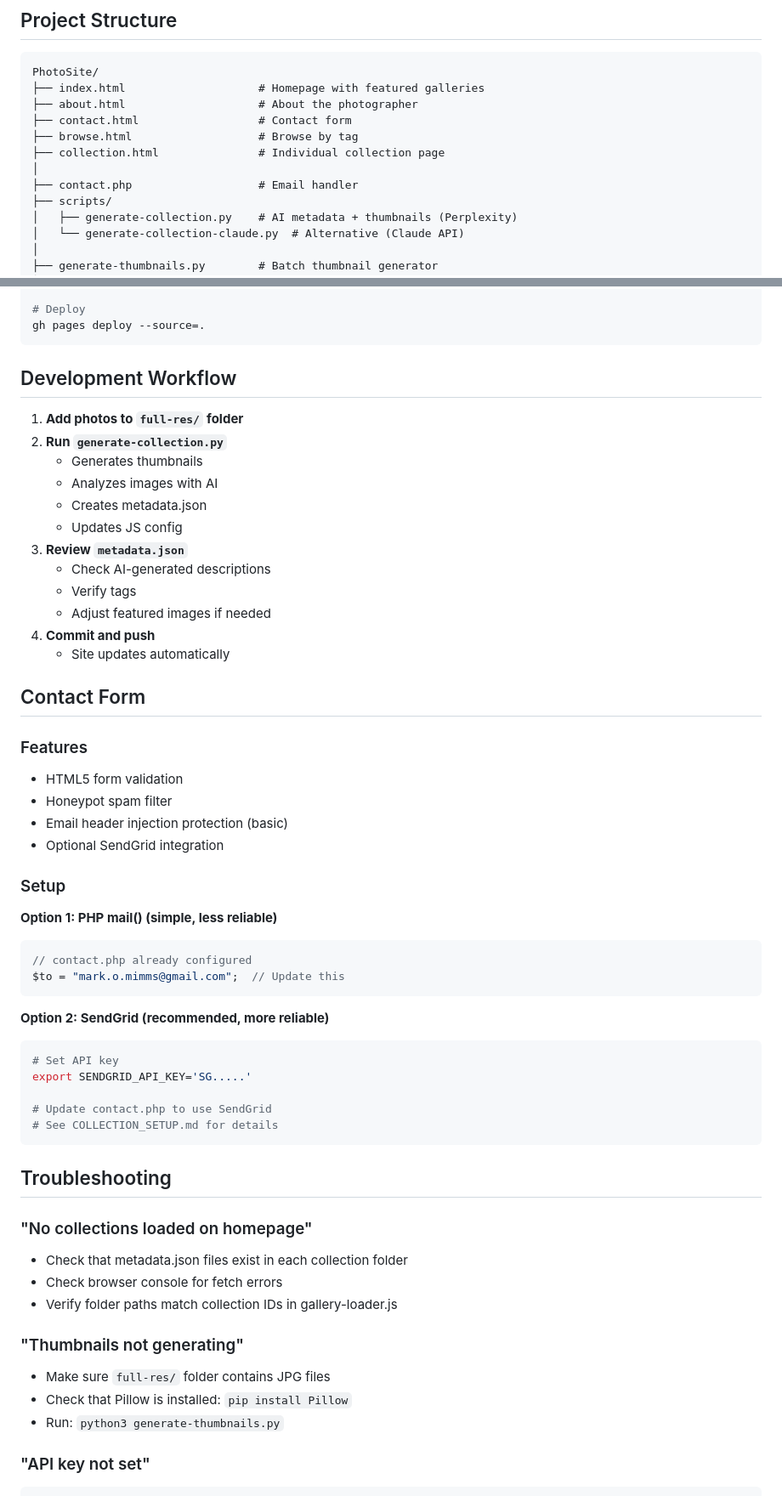
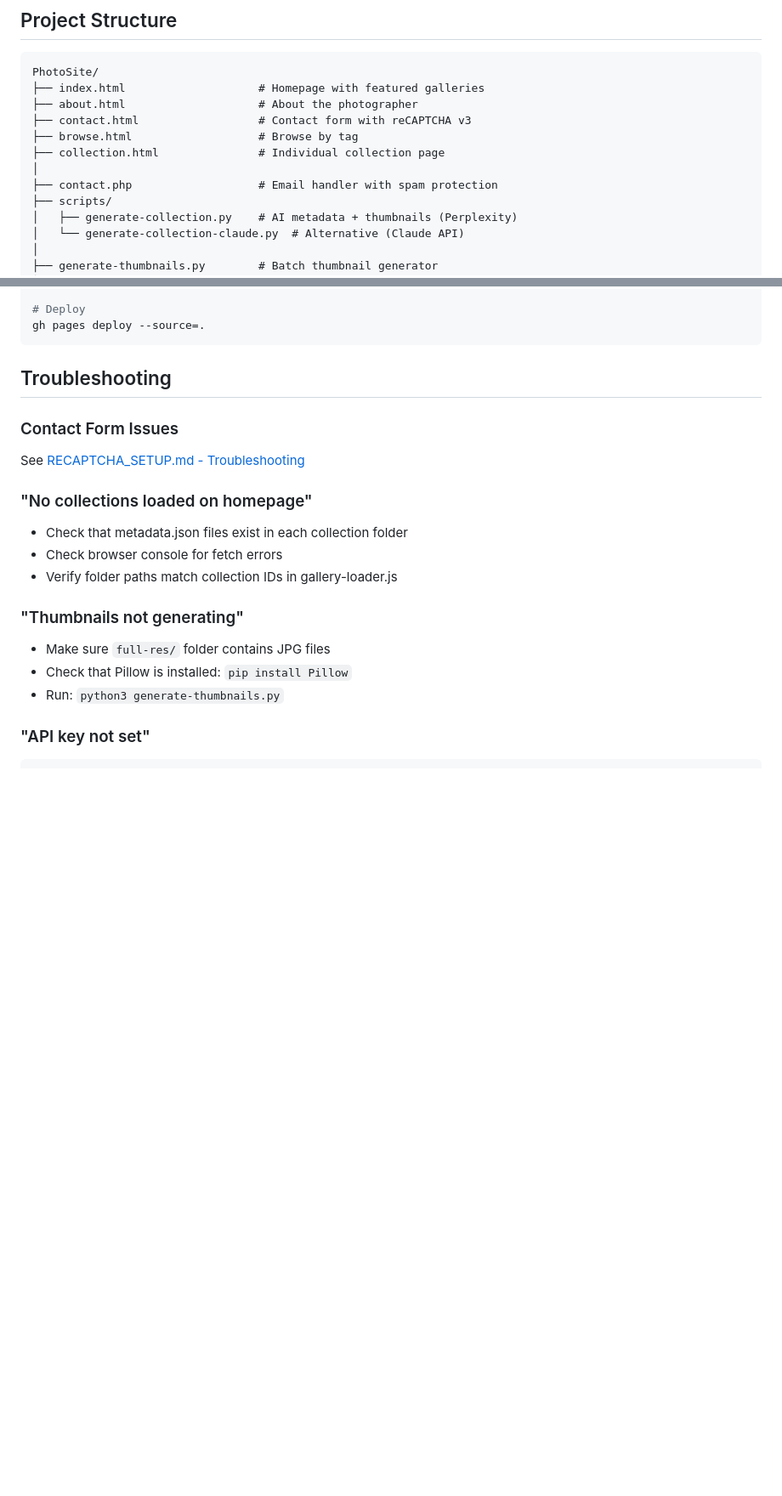
Before and after one commit to mmimms/PhotoSite, a Markdown page: ReadMe.md, 2 parts joined by grey strips. Shown at 85% size. Rendered like a GitHub page; blank space fills up the shorter version.

Commit message:
Update contact form status - reCAPTCHA v3 integration complete and working

````diff
--- a/ReadMe.md
+++ b/ReadMe.md
@@ -103,11 +118,11 @@ See [COLLECTION_SETUP.md](./COLLECTION_SETUP.md) for detailed guide.
 PhotoSite/
 ├── index.html                    # Homepage with featured galleries
 ├── about.html                    # About the photographer
-├── contact.html                  # Contact form
+├── contact.html                  # Contact form with reCAPTCHA v3
 ├── browse.html                   # Browse by tag
 ├── collection.html               # Individual collection page
 │
-├── contact.php                   # Email handler
+├── contact.php                   # Email handler with spam protection
 ├── scripts/
 │   ├── generate-collection.py    # AI metadata + thumbnails (Perplexity)
 │   └── generate-collection-claude.py  # Alternative (Claude API)
@@ -269,47 +286,10 @@ python -m http.server 8000
 gh pages deploy --source=.
 ```
 
-## Development Workflow
+## Troubleshooting
 
-1. **Add photos to `full-res/` folder**
-2. **Run `generate-collection.py`**
-   - Generates thumbnails
-   - Analyzes images with AI
-   - Creates metadata.json
-   - Updates JS config
-3. **Review `metadata.json`**
-   - Check AI-generated descriptions
-   - Verify tags
-   - Adjust featured images if needed
-4. **Commit and push**
-   - Site updates automatically
-
-## Contact Form
-
-### Features
-- HTML5 form validation
-- Honeypot spam filter
-- Email header injection protection (basic)
-- Optional SendGrid integration
-
-### Setup
-
-**Option 1: PHP mail() (simple, less reliable)**
-```php
-// contact.php already configured
-$to = "mark.o.mimms@gmail.com";  // Update this
-```
-
-**Option 2: SendGrid (recommended, more reliable)**
-```bash
-# Set API key
-export SENDGRID_API_KEY='SG.....'
-
-# Update contact.php to use SendGrid
-# See COLLECTION_SETUP.md for details
-```
-
-## Troubleshooting
+### Contact Form Issues
+See [RECAPTCHA_SETUP.md - Troubleshooting](./RECAPTCHA_SETUP.md#troubleshooting)
 
 ### "No collections loaded on homepage"
 - Check that metadata.json files exist in each collection folder
````
Also changed, not shown: other parts of ReadMe.md (+25 -7 lines).
